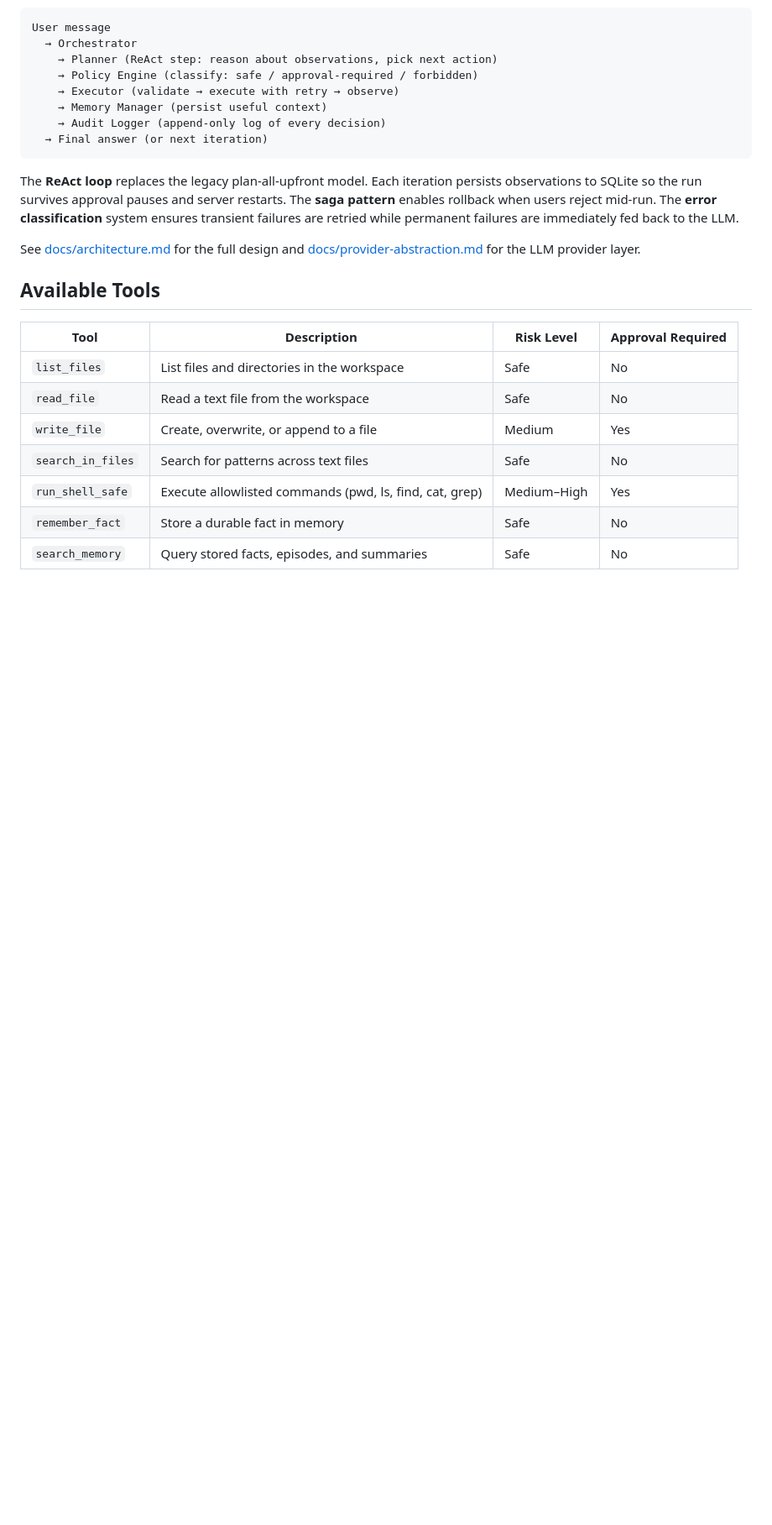
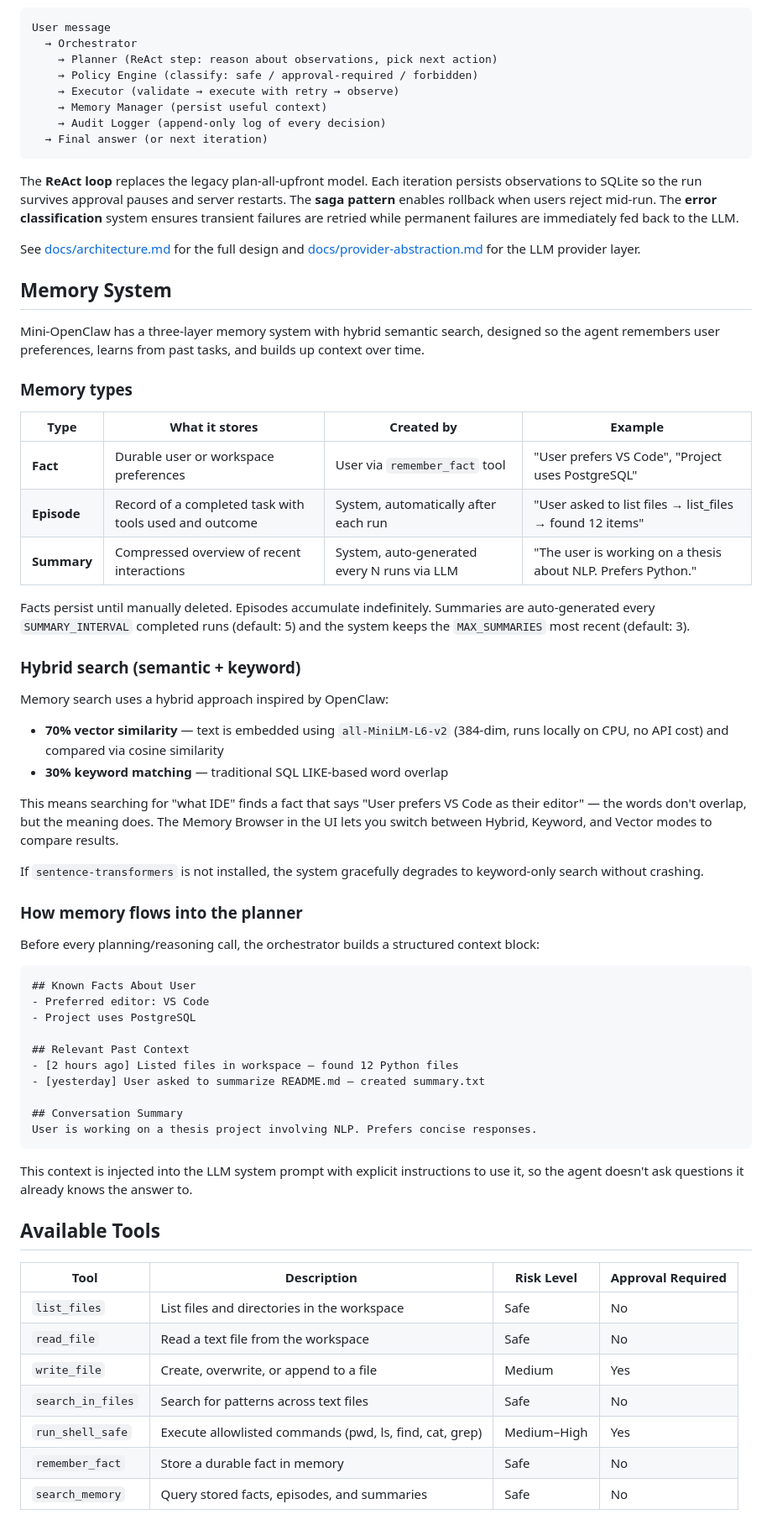
Before and after one commit to ibrarx/Mini-OpenClaw, a Markdown page: README.md, the part around one of its changes. Shown at 84% size. Rendered like a GitHub page; blank space fills up the shorter version.

````diff
--- a/README.md
+++ b/README.md
@@ -254,6 +267,50 @@ The **ReAct loop** replaces the legacy plan-all-upfront model. Each iteration pe
 
 See [docs/architecture.md](docs/architecture.md) for the full design and [docs/provider-abstraction.md](docs/provider-abstraction.md) for the LLM provider layer.
 
+## Memory System
+
+Mini-OpenClaw has a three-layer memory system with hybrid semantic search, designed so the agent remembers user preferences, learns from past tasks, and builds up context over time.
+
+### Memory types
+
+| Type | What it stores | Created by | Example |
+|------|---------------|------------|---------|
+| **Fact** | Durable user or workspace preferences | User via `remember_fact` tool | "User prefers VS Code", "Project uses PostgreSQL" |
+| **Episode** | Record of a completed task with tools used and outcome | System, automatically after each run | "User asked to list files → list_files → found 12 items" |
+| **Summary** | Compressed overview of recent interactions | System, auto-generated every N runs via LLM | "The user is working on a thesis about NLP. Prefers Python." |
+
+Facts persist until manually deleted. Episodes accumulate indefinitely. Summaries are auto-generated every `SUMMARY_INTERVAL` completed runs (default: 5) and the system keeps the `MAX_SUMMARIES` most recent (default: 3).
+
+### Hybrid search (semantic + keyword)
+
+Memory search uses a hybrid approach inspired by OpenClaw:
+
+- **70% vector similarity** — text is embedded using `all-MiniLM-L6-v2` (384-dim, runs locally on CPU, no API cost) and compared via cosine similarity
+- **30% keyword matching** — traditional SQL LIKE-based word overlap
+
+This means searching for "what IDE" finds a fact that says "User prefers VS Code as their editor" — the words don't overlap, but the meaning does. The Memory Browser in the UI lets you switch between Hybrid, Keyword, and Vector modes to compare results.
+
+If `sentence-transformers` is not installed, the system gracefully degrades to keyword-only search without crashing.
+
+### How memory flows into the planner
+
+Before every planning/reasoning call, the orchestrator builds a structured context block:
+
+```
+## Known Facts About User
+- Preferred editor: VS Code
+- Project uses PostgreSQL
+
+## Relevant Past Context
+- [2 hours ago] Listed files in workspace — found 12 Python files
+- [yesterday] User asked to summarize README.md — created summary.txt
+
+## Conversation Summary
+User is working on a thesis project involving NLP. Prefers concise responses.
+```
+
+This context is injected into the LLM system prompt with explicit instructions to use it, so the agent doesn't ask questions it already knows the answer to.
+
 ## Available Tools
 
 | Tool | Description | Risk Level | Approval Required |
````
Also changed, not shown: other parts of README.md (+31 -12 lines).
